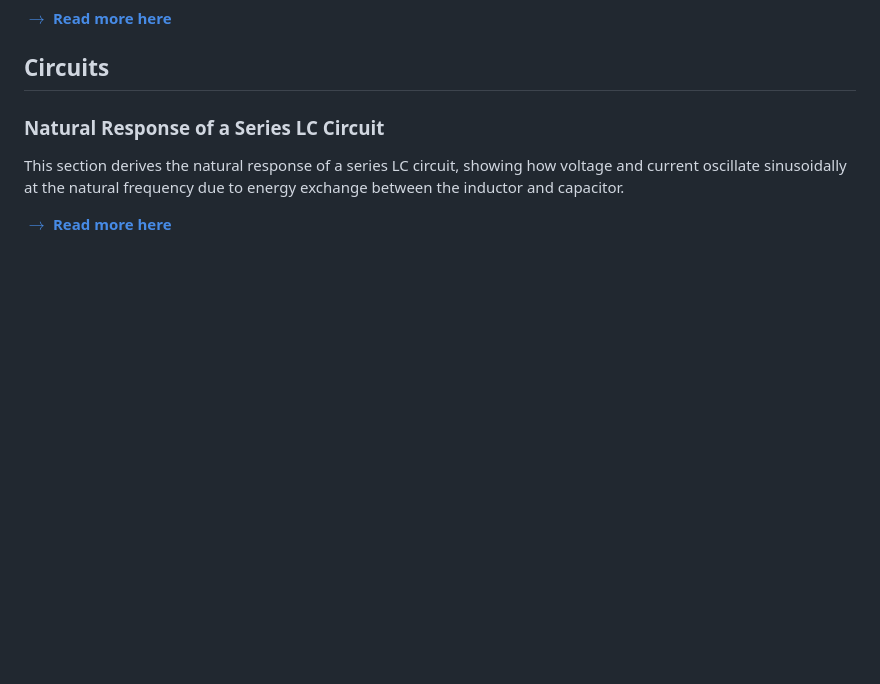
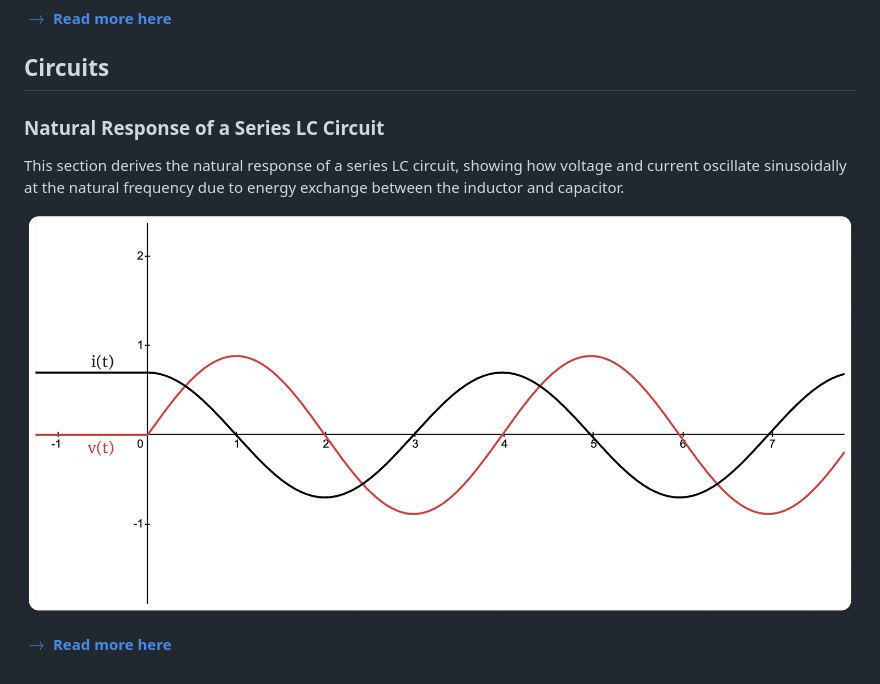
Before and after one commit to jeremu2907/math, a Markdown page: index.md, the part around the change. Rendered like a GitHub page; pictures changed too: rc_circuit_natural_response/image-3.png (added); blank space fills up the shorter version.

```diff
--- a/index.md
+++ b/index.md
@@ -23,4 +23,6 @@ $y^{(0)} = y$
 ### Natural Response of a Series LC Circuit
 This section derives the natural response of a series LC circuit, showing how voltage and current oscillate sinusoidally at the natural frequency due to energy exchange between the inductor and capacitor.
 
+![alt text](rc_circuit_natural_response/image-3.png)
+
 **[$\rightarrow$ Read more here](rc_circuit_natural_response/index.html)**
```
Also changed, not shown: rc_circuit_natural_response/index.md (+2 -1 lines), rc_circuit_natural_response/image-2.png (deleted), rc_circuit_natural_response/image.png (deleted), 2 other files.
